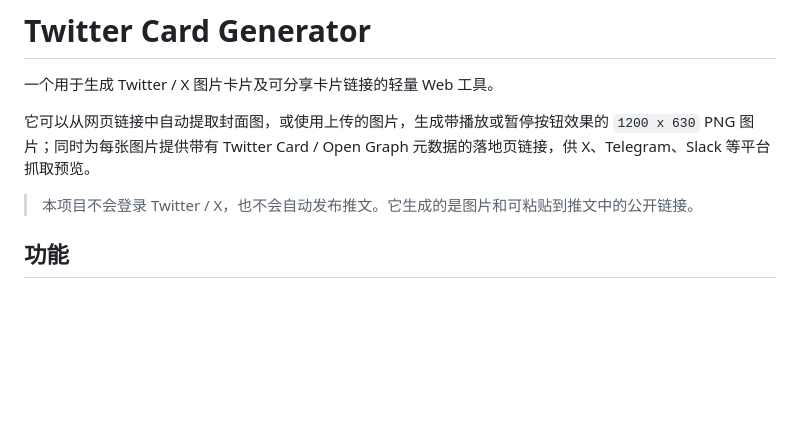
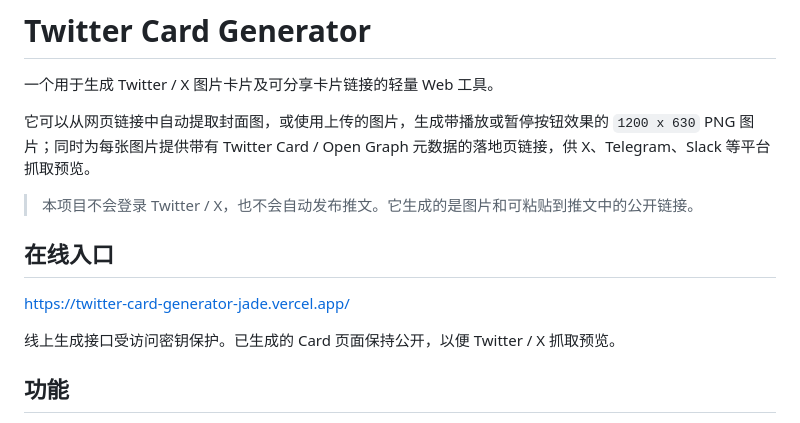
Before and after one commit to Yiwei-fly/twitter_card, a Markdown page: README.md, the part around the change. Drawn GitHub-style; blank space fills up the shorter version.

Commit message:
docs: add deployed site URL

```diff
--- a/README.md
+++ b/README.md
@@ -5,6 +5,12 @@
 它可以从网页链接中自动提取封面图，或使用上传的图片，生成带播放或暂停按钮效果的 `1200 x 630` PNG 图片；同时为每张图片提供带有 Twitter Card / Open Graph 元数据的落地页链接，供 X、Telegram、Slack 等平台抓取预览。
 
 > 本项目不会登录 Twitter / X，也不会自动发布推文。它生成的是图片和可粘贴到推文中的公开链接。
+
+## 在线入口
+
+[https://twitter-card-generator-jade.vercel.app/](https://twitter-card-generator-jade.vercel.app/)
+
+线上生成接口受访问密钥保护。已生成的 Card 页面保持公开，以便 Twitter / X 抓取预览。
 
 ## 功能
 
```
